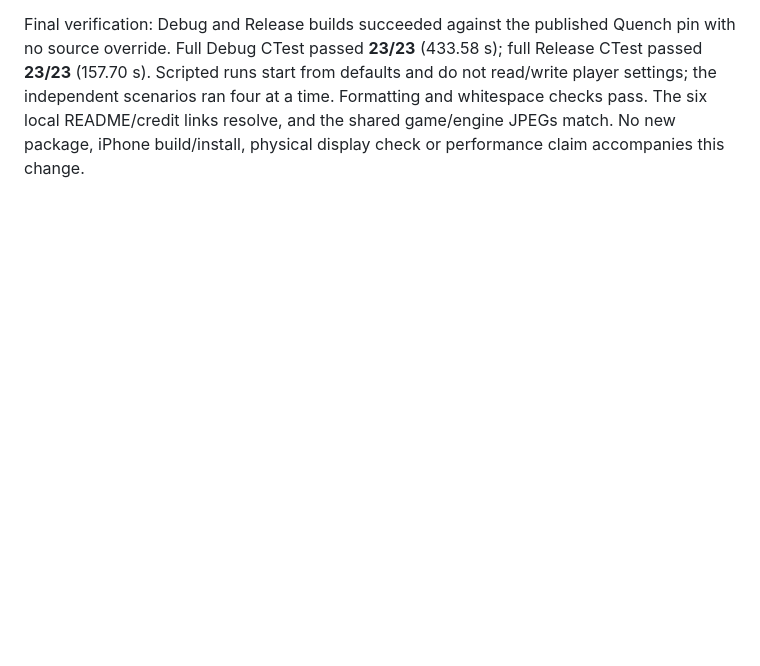
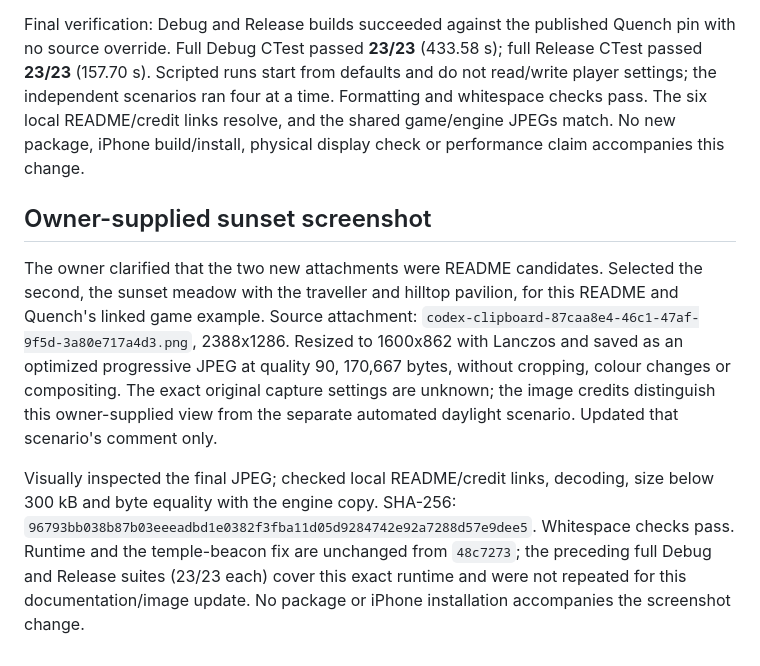
Before and after one commit to m-brtn/cloudsong, a Markdown page: devlog/2026-11-09.md, the part around the change. GitHub-like rendering; blank space fills up the shorter version.

```diff
--- a/devlog/2026-11-09.md
+++ b/devlog/2026-11-09.md
@@ -523,3 +523,18 @@ Full Debug CTest passed **23/23** (433.58 s); full Release CTest passed **23/23*
 from defaults and do not read/write player settings; the independent scenarios ran four at a time. Formatting
 and whitespace checks pass. The six local README/credit links resolve, and the shared game/engine JPEGs match.
 No new package, iPhone build/install, physical display check or performance claim accompanies this change.
+
+## Owner-supplied sunset screenshot
+
+The owner clarified that the two new attachments were README candidates. Selected the second, the sunset meadow
+with the traveller and hilltop pavilion, for this README and Quench's linked game example. Source attachment:
+`codex-clipboard-87caa8e4-46c1-47af-9f5d-3a80e717a4d3.png`, 2388x1286. Resized to 1600x862 with Lanczos and saved
+as an optimized progressive JPEG at quality 90, 170,667 bytes, without cropping, colour changes or compositing.
+The exact original capture settings are unknown; the image credits distinguish this owner-supplied view from
+the separate automated daylight scenario. Updated that scenario's comment only.
+
+Visually inspected the final JPEG; checked local README/credit links, decoding, size below 300 kB and byte equality
+with the engine copy. SHA-256: `96793bb038b87b03eeeadbd1e0382f3fba11d05d9284742e92a7288d57e9dee5`.
+Whitespace checks pass. Runtime and the temple-beacon fix are unchanged from `48c7273`; the preceding full Debug
+and Release suites (23/23 each) cover this exact runtime and were not repeated for this documentation/image update.
+No package or iPhone installation accompanies the screenshot change.
```
Also changed, not shown: README.md (+1 -1 lines), docs/images/CREDITS.md (+10 -7 lines), docs/images/cloudsong.jpg, 1 other file.
